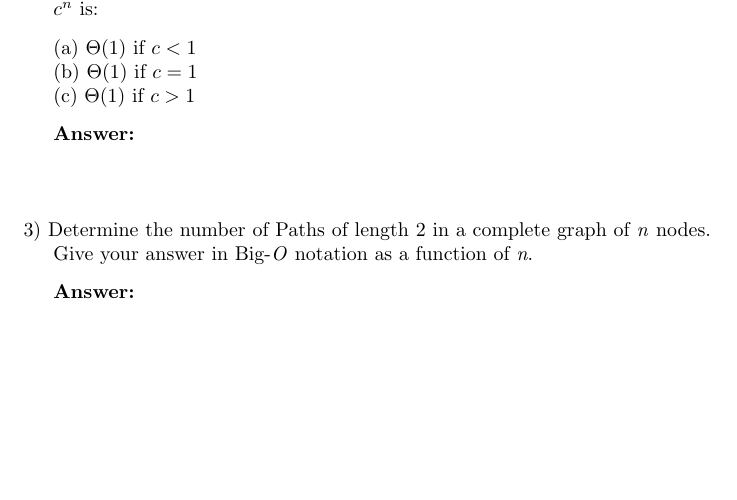
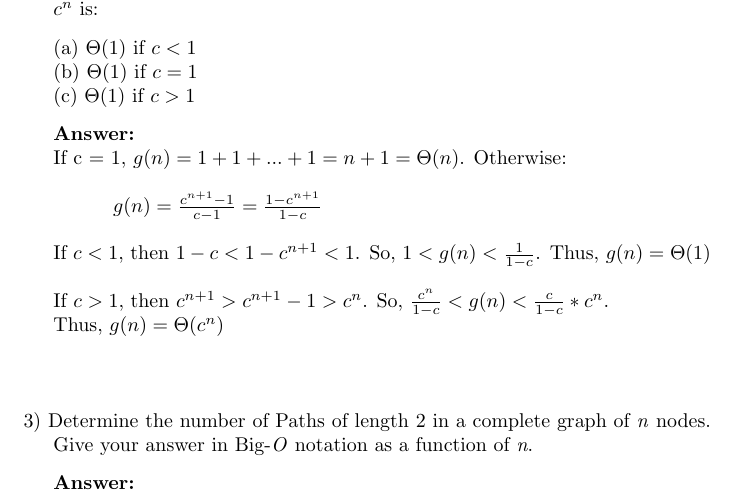
Before and after one commit to coldvizjerei/Algo, a LaTeX problem sheet (hw1/Hw1.tex): part of the page, cut so that both start at the same text, the shorter picture padded with empty space. Compiled offline with pdfLaTeX.

Commit message:
problem 2

```diff
--- a/hw1/Hw1.tex
+++ b/hw1/Hw1.tex
@@ -28,8 +28,13 @@
 
 \vspace{.1in}
 {\bf Answer:}
+\\* \indent If c = 1, $g(n) = 1 + 1 + . . .  + 1 = n + 1 = \Theta(n)$. Otherwise:
+\\* \\* \indent \indent \indent $g(n) = \frac{c^{n + 1} - 1}{c - 1} = \frac{1 - c^{n + 1}}{1 - c}$ \\*
 
+\indent If $c < 1$, then $1 - c < 1 - c^{n + 1} < 1$. So, $1 < g(n) < \frac{1}{1 - c}$. Thus, $g(n) = \Theta(1)$ \\*
 
+\indent If $c > 1$, then $c^{n + 1} > c^{n + 1} - 1 > c^n$. So, $\frac{c^n}{1 - c} < g(n) < \frac{c}{1 - c} * c^n$. \\*
+\indent Thus, $g(n) = \Theta(c^n)$
 
 \vspace{.5in}
 \noindent 3) Determine the number of Paths of length 2 in a complete graph of \textit{n} nodes.
```
Also changed, not shown: hw1/Hw1.pdf, 2 other files.
